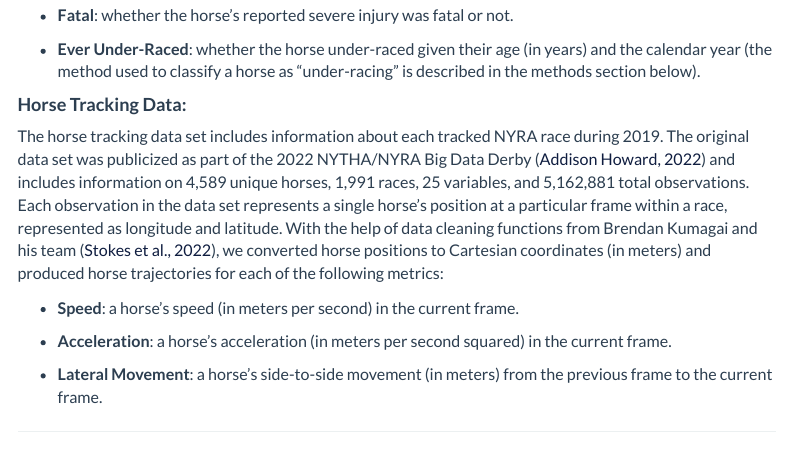
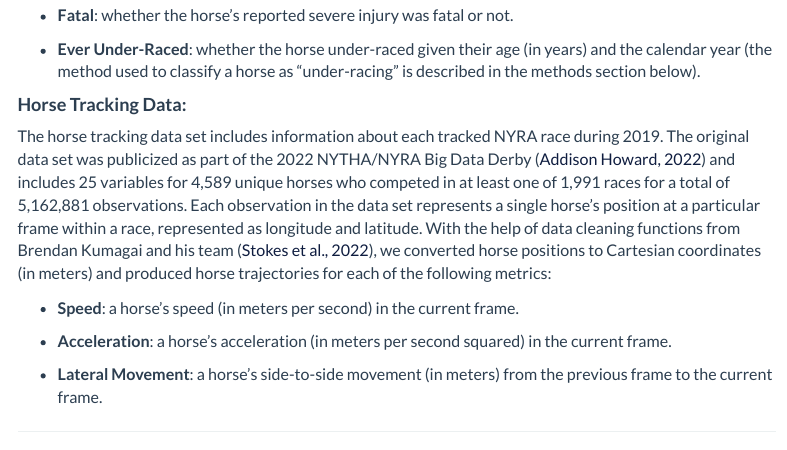
Before and after one commit to jdpipping/horsies, an R Markdown document (final-project/project-report.Rmd): the page in a window 1100 px wide, from 1300 px down. Rendered offline with R 4.5, knitr and Pandoc, with nearby package versions; some code elsewhere in the file could not run offline; menus at the side of the page are left out.

Commit message:
project report!

```diff
--- a/final-project/project-report.Rmd
+++ b/final-project/project-report.Rmd
@@ -71,7 +71,7 @@ The horse profiles data set includes details about each horse who was tracked in
 
 #### Horse Tracking Data:
 
-The horse tracking data set includes information about each tracked NYRA race during 2019. The original data set was publicized as part of the 2022 NYTHA/NYRA Big Data Derby [@big-data-derby-2022] and includes information on 4,589 unique horses, 1,991 races, 25 variables, and 5,162,881 total observations. Each observation in the data set represents a single horse's position at a particular frame within a race, represented as longitude and latitude. With the help of data cleaning functions from Brendan Kumagai and his team [@canadian-pharoah], we converted horse positions to Cartesian coordinates (in meters) and produced horse trajectories for each of the following metrics:
+The horse tracking data set includes information about each tracked NYRA race during 2019. The original data set was publicized as part of the 2022 NYTHA/NYRA Big Data Derby [@big-data-derby-2022] and includes 25 variables for 4,589 unique horses who competed in at least one of 1,991 races for a total of 5,162,881 observations. Each observation in the data set represents a single horse's position at a particular frame within a race, represented as longitude and latitude. With the help of data cleaning functions from Brendan Kumagai and his team [@canadian-pharoah], we converted horse positions to Cartesian coordinates (in meters) and produced horse trajectories for each of the following metrics:
 
 * **Speed**: a horse's speed (in meters per second) in the current frame.
 
```
